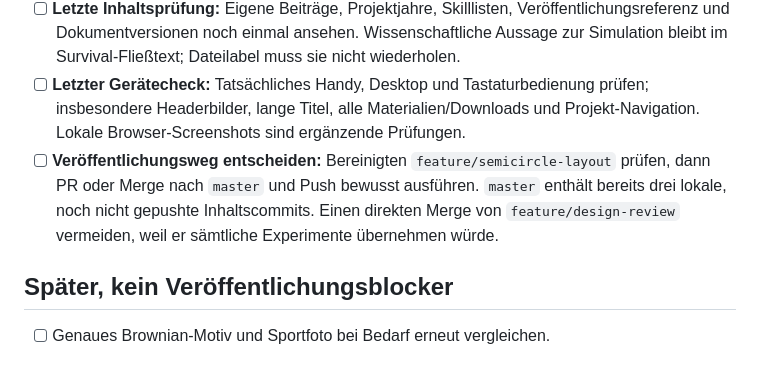
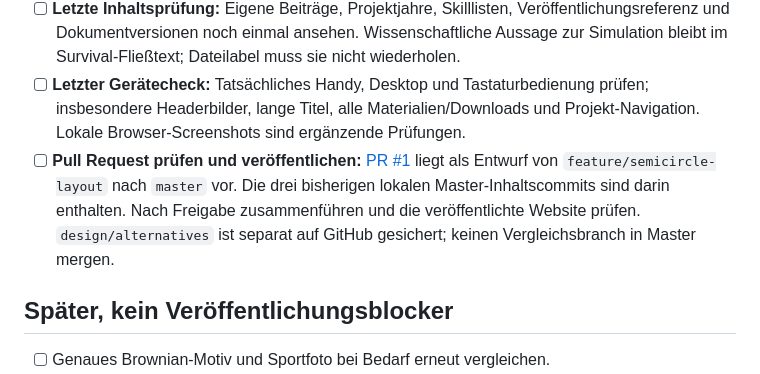
Before and after one commit to alexgreif/alexgreif.github.io, a Markdown page: TODO.md, the part around the change. Drawn GitHub-style.

```diff
--- a/TODO.md
+++ b/TODO.md
@@ -10,7 +10,7 @@ Stand: 12. Oktober 2026. Diese Liste ist kein Auftrag, alle Punkte sofort umzuse
 - [ ] **Bildquellen vervollständigen:** Für bestehende Unsplash-Fußball-, Fahrrad- und Lupenbilder genaue Fotografen-/Bildlinks recherchieren. Aktuelle Quellen und Lizenzbedingungen stehen in `docs/IMAGE_SOURCES.md`. Brownian-Credit mit Bearbeitungshinweis und CC BY-SA-Link erhalten.
 - [ ] **Letzte Inhaltsprüfung:** Eigene Beiträge, Projektjahre, Skilllisten, Veröffentlichungsreferenz und Dokumentversionen noch einmal ansehen. Wissenschaftliche Aussage zur Simulation bleibt im Survival-Fließtext; Dateilabel muss sie nicht wiederholen.
 - [ ] **Letzter Gerätecheck:** Tatsächliches Handy, Desktop und Tastaturbedienung prüfen; insbesondere Headerbilder, lange Titel, alle Materialien/Downloads und Projekt-Navigation. Lokale Browser-Screenshots sind ergänzende Prüfungen.
-- [ ] **Veröffentlichungsweg entscheiden:** Bereinigten `feature/semicircle-layout` prüfen, dann PR oder Merge nach `master` und Push bewusst ausführen. `master` enthält bereits drei lokale, noch nicht gepushte Inhaltscommits. Einen direkten Merge von `feature/design-review` vermeiden, weil er sämtliche Experimente übernehmen würde.
+- [ ] **Pull Request prüfen und veröffentlichen:** [PR #1](https://github.com/alexgreif/alexgreif.github.io/pull/1) liegt als Entwurf von `feature/semicircle-layout` nach `master` vor. Die drei bisherigen lokalen Master-Inhaltscommits sind darin enthalten. Nach Freigabe zusammenführen und die veröffentlichte Website prüfen. `design/alternatives` ist separat auf GitHub gesichert; keinen Vergleichsbranch in Master mergen.
 
 ## Später, kein Veröffentlichungsblocker
 
```
Also changed, not shown: docs/DESIGN_HANDOFF.md (+4 -2 lines).
